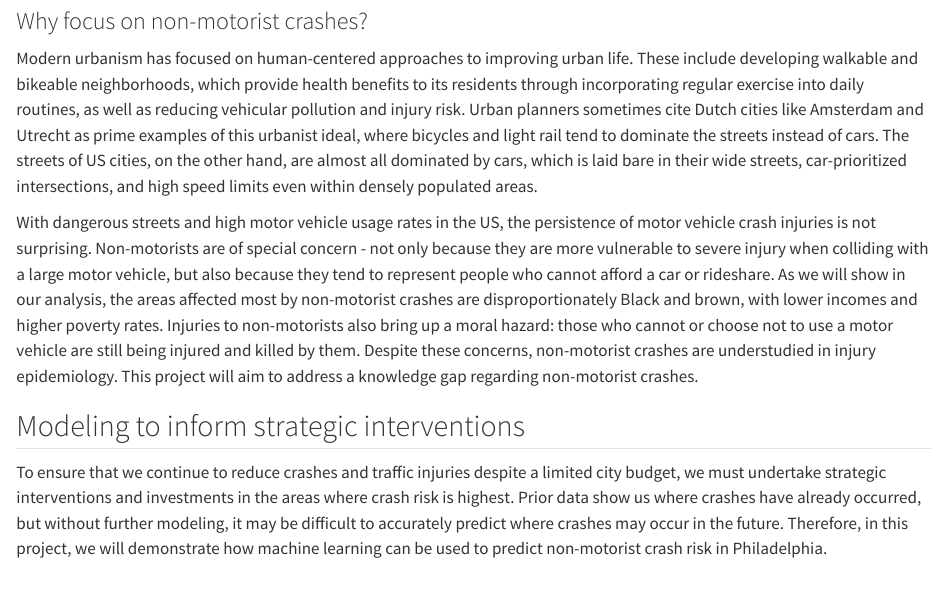
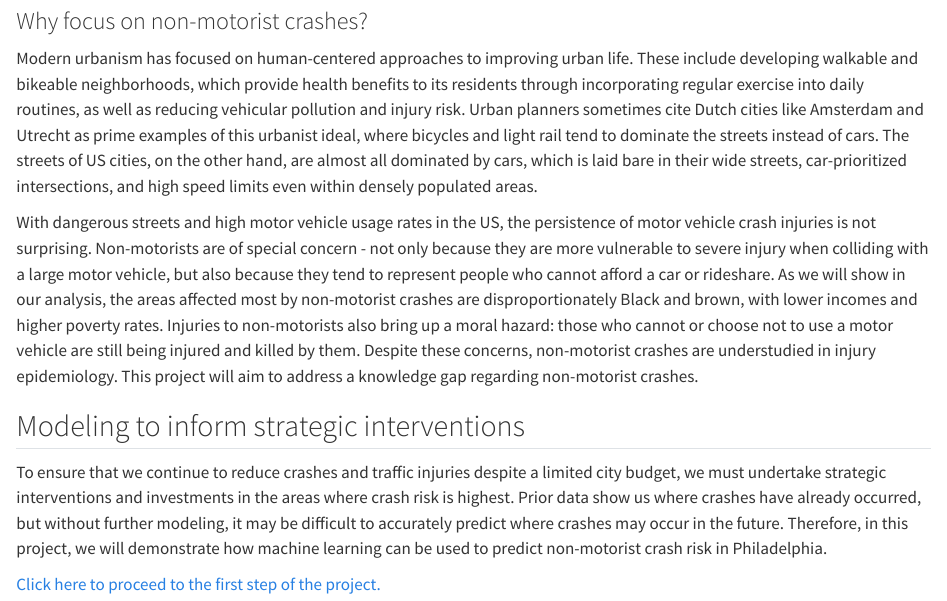
Before and after one commit to frogzorz/musa550_final_site, a Quarto document (analysis/index.qmd): the page in a window 1100 px wide, from 350 px down. Rendered offline with R 4.5, knitr and Pandoc in place of Quarto, with nearby package versions.

Commit message:
formatting fixes

```diff
--- a/analysis/index.qmd
+++ b/analysis/index.qmd
@@ -15,3 +15,5 @@ With dangerous streets and high motor vehicle usage rates in the US, the persist
 ## Modeling to inform strategic interventions
 
 To ensure that we continue to reduce crashes and traffic injuries despite a limited city budget, we must undertake strategic interventions and investments in the areas where crash risk is highest. Prior data show us where crashes have already occurred, but without further modeling, it may be difficult to accurately predict where crashes may occur in the future. Therefore, in this project, we will demonstrate how machine learning can be used to predict non-motorist crash risk in Philadelphia.
+
+[Click here to proceed to the first step of the project.](https://frogzorz.github.io/musa550_final_site/analysis/crash-data-download.html)
```
Also changed, not shown: docs/search.json, 3 other files.
